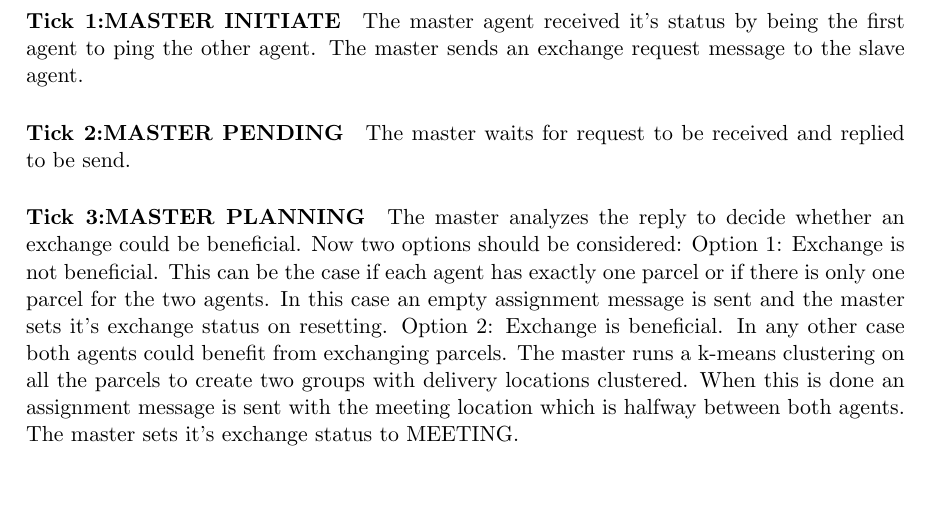
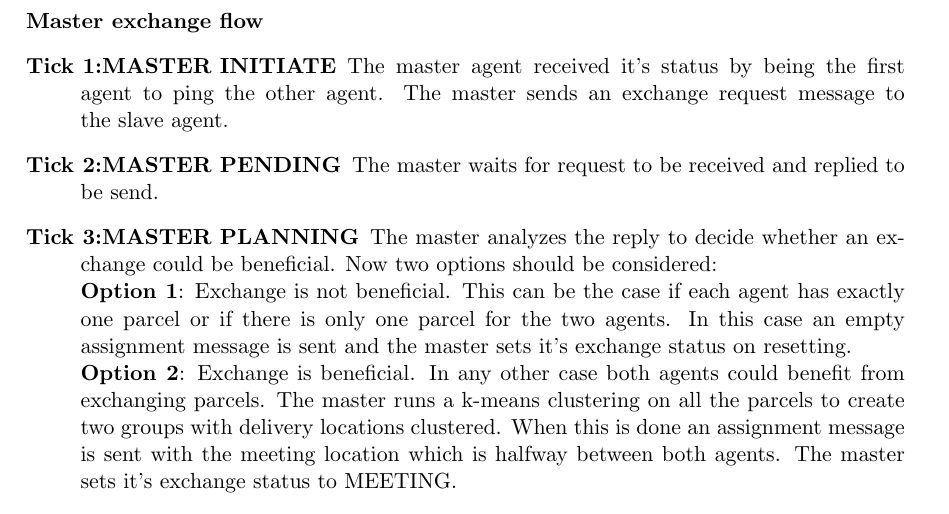
Before and after one commit to JDevlieghere/MAS, a LaTeX document (report/subfiles/design.tex): part of page 2 of 2, cut at the place of the change, the shorter picture padded with empty space. Compiled offline with pdfLaTeX.

Commit message:
Updated desgin.

```diff
--- a/report/subfiles/design.tex
+++ b/report/subfiles/design.tex
@@ -48,21 +46,24 @@ As soon as two agents are within eachothers beacon range the protocol is started
 The first agent to send a ping message to the other agent becomes the master of the exchange.
 An already pinged agent won't try to ping the other agent and becomes the slave of the exchange.
 
-\paragraph{Tick 1:MASTER INITIATE}
+\paragraph{Master exchange flow}
+\begin{description}
+	\item [Tick 1:MASTER INITIATE]
 	The master agent received it's status by being the first agent to ping the other agent.
 	The master sends an exchange request message to the slave agent.
-\paragraph{Tick 2:MASTER PENDING}
+	\item[Tick 2:MASTER PENDING]
 	The master waits for request to be received and replied to be send.
-\paragraph{Tick 3:MASTER PLANNING}
+	\item[Tick 3:MASTER PLANNING]
 	The master analyzes the reply to decide whether an exchange could be beneficial.
-Now two options should be considered:
-Option 1: Exchange is not beneficial.
+	Now two options should be considered: \\
+	\textbf{Option 1}: Exchange is not beneficial.
 	This can be the case if each agent has exactly one parcel or if there is only one parcel for the two agents.
 	In this case an empty assignment message is sent and the master sets it's exchange status on resetting.
-Option 2: Exchange is beneficial.
+	\\
+	\textbf{Option 2}: Exchange is beneficial.
 	In any other case both agents could benefit from exchanging parcels.
 	The master runs a k-means clustering on all the parcels to create two groups with delivery locations clustered.
 	When this is done an assignment message is sent with the meeting location which is halfway between both agents.
 	The master sets it's exchange status to MEETING.
-\paragraph{Tick 4-n:MASTER MEETING}
+	\item[Tick 4-n:MASTER MEETING]
 	The master drives to the location it decided in the PLANNING stage and waits till the slave arrives (which shouldn't be long).
```
Also changed, not shown: report/subfiles/design.tex (31 more changed lines). Lines whose indentation alone changed are shown as unchanged.
